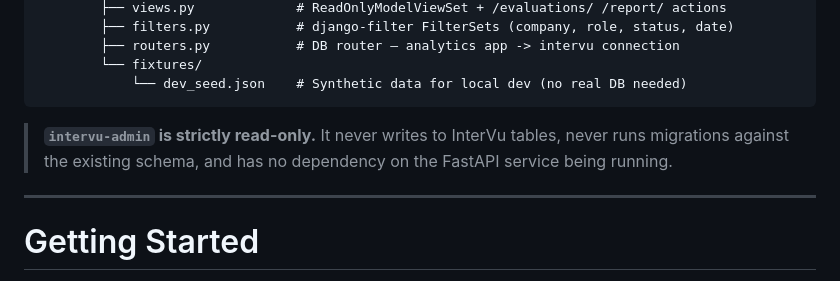
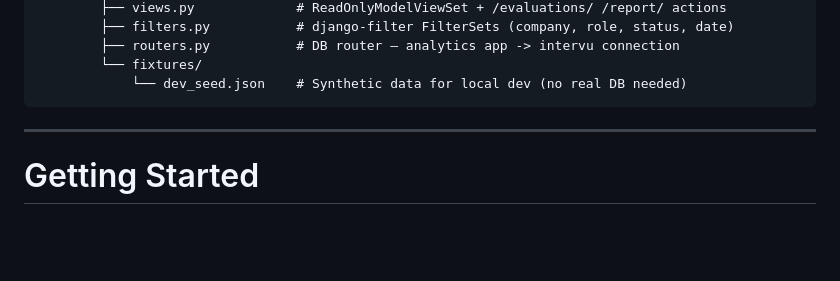
Before and after one commit to Harshvardhan-18/InterVu, a Markdown page: README.md, the part around the change. GitHub-like rendering; blank space fills up the shorter version.

````diff
--- a/README.md
+++ b/README.md
@@ -69,8 +69,6 @@ InterVu/
         └── fixtures/
             └── dev_seed.json    # Synthetic data for local dev (no real DB needed)
 ```
-
-> **`intervu-admin` is strictly read-only.** It never writes to InterVu tables, never runs migrations against the existing schema, and has no dependency on the FastAPI service being running.
 
 ---
 
````
